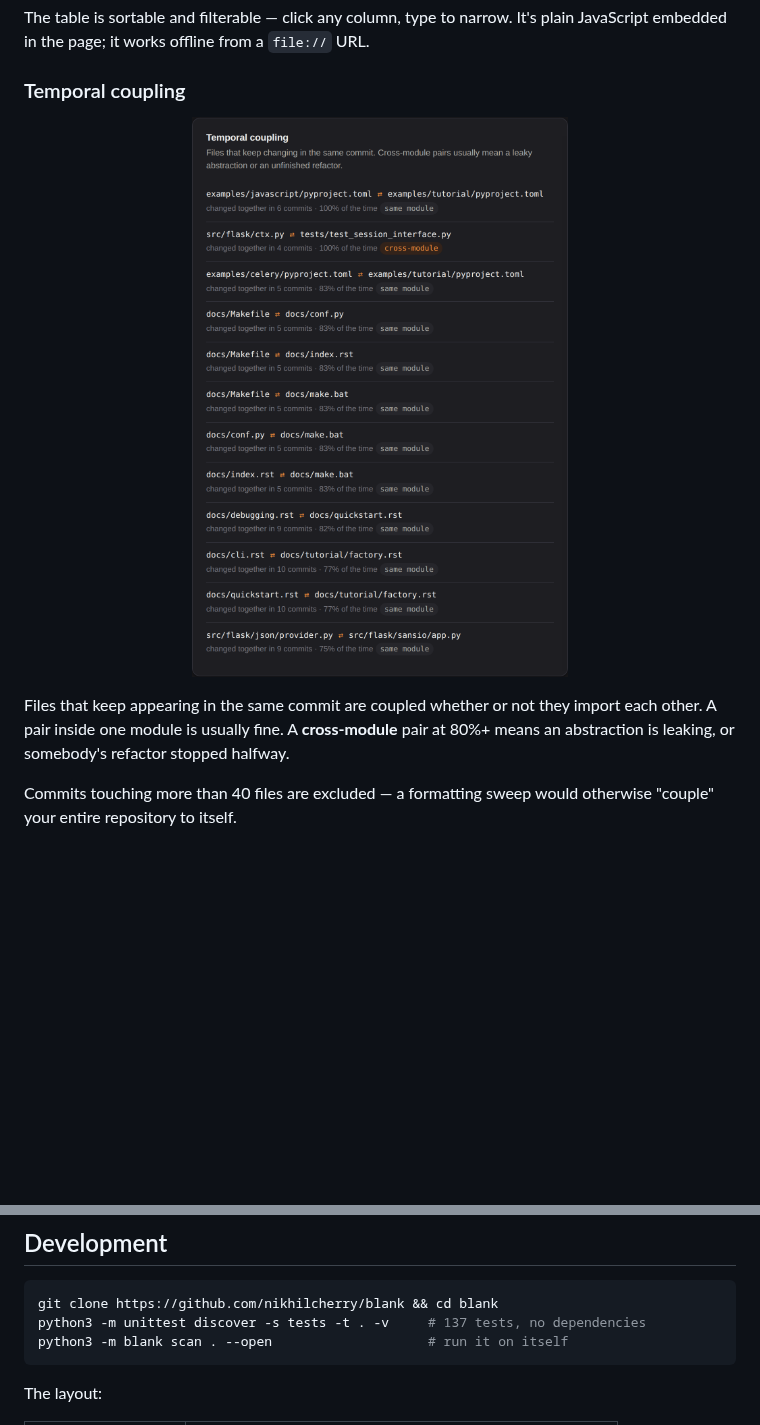
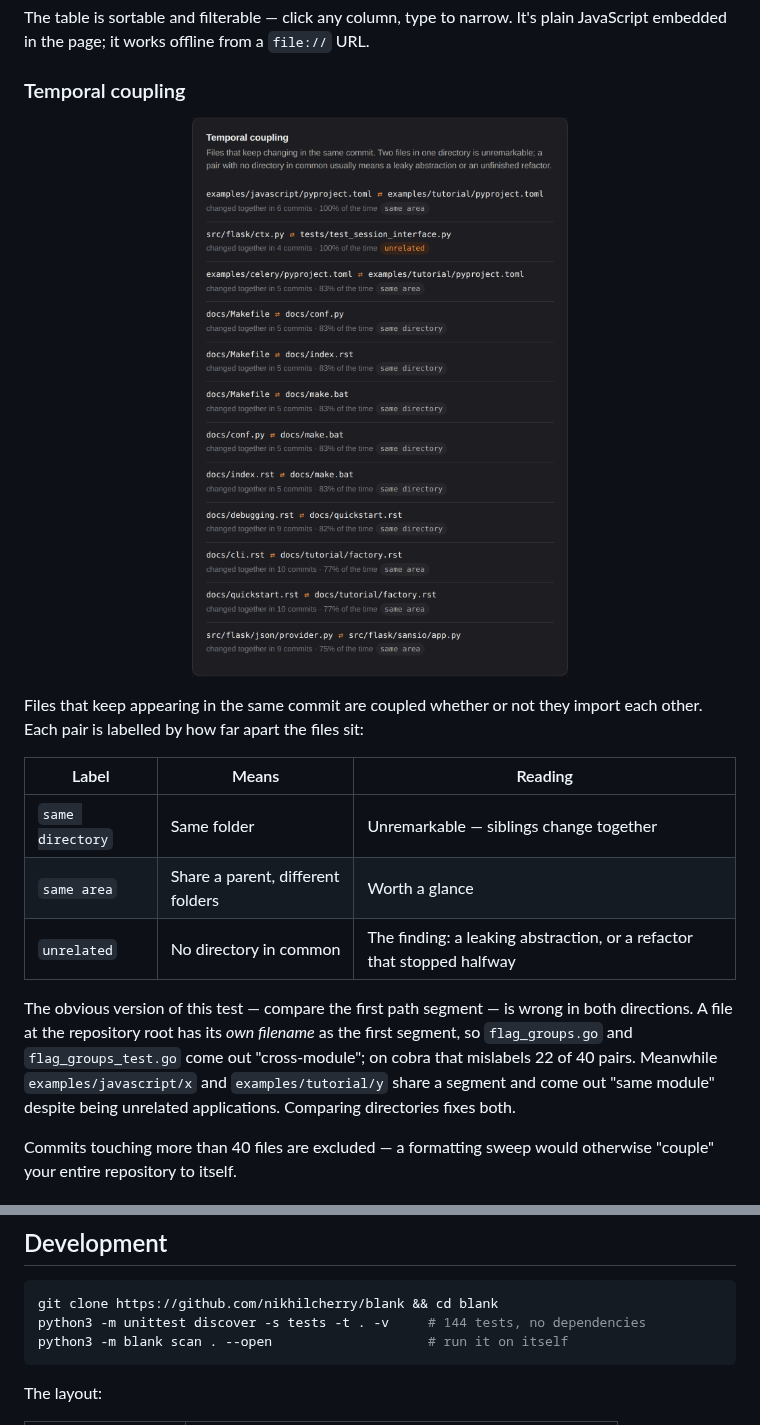
Before and after one commit to nikhilcherry/blank, a Markdown page: README.md, 2 parts joined by grey strips. GitHub-like rendering; pictures changed too: docs/img/coupling.png; blank space fills up the shorter version.

````diff
--- a/README.md
+++ b/README.md
@@ -143,8 +143,20 @@ JavaScript embedded in the page; it works offline from a `file://` URL.
 </p>
 
 Files that keep appearing in the same commit are coupled whether or not they import each
-other. A pair inside one module is usually fine. A **cross-module** pair at 80%+ means an
-abstraction is leaking, or somebody's refactor stopped halfway.
+other. Each pair is labelled by how far apart the files sit:
+
+| Label | Means | Reading |
+| --- | --- | --- |
+| `same directory` | Same folder | Unremarkable — siblings change together |
+| `same area` | Share a parent, different folders | Worth a glance |
+| `unrelated` | No directory in common | The finding: a leaking abstraction, or a refactor that stopped halfway |
+
+The obvious version of this test — compare the first path segment — is wrong in both
+directions. A file at the repository root has its *own filename* as the first segment, so
+`flag_groups.go` and `flag_groups_test.go` come out "cross-module"; on cobra that mislabels
+22 of 40 pairs. Meanwhile `examples/javascript/x` and `examples/tutorial/y` share a segment
+and come out "same module" despite being unrelated applications. Comparing directories fixes
+both.
 
 Commits touching more than 40 files are excluded — a formatting sweep would otherwise
 "couple" your entire repository to itself.
@@ -457,7 +469,7 @@ past 50k.
 
 ```bash
 git clone https://github.com/nikhilcherry/blank && cd blank
-python3 -m unittest discover -s tests -t . -v     # 137 tests, no dependencies
+python3 -m unittest discover -s tests -t . -v     # 144 tests, no dependencies
 python3 -m blank scan . --open                    # run it on itself
 ```
 
````
Also changed, not shown: docs/img/report-full.png, docs/img/report-hero-dark.png, docs/img/report-hero.png, 4 other files.
